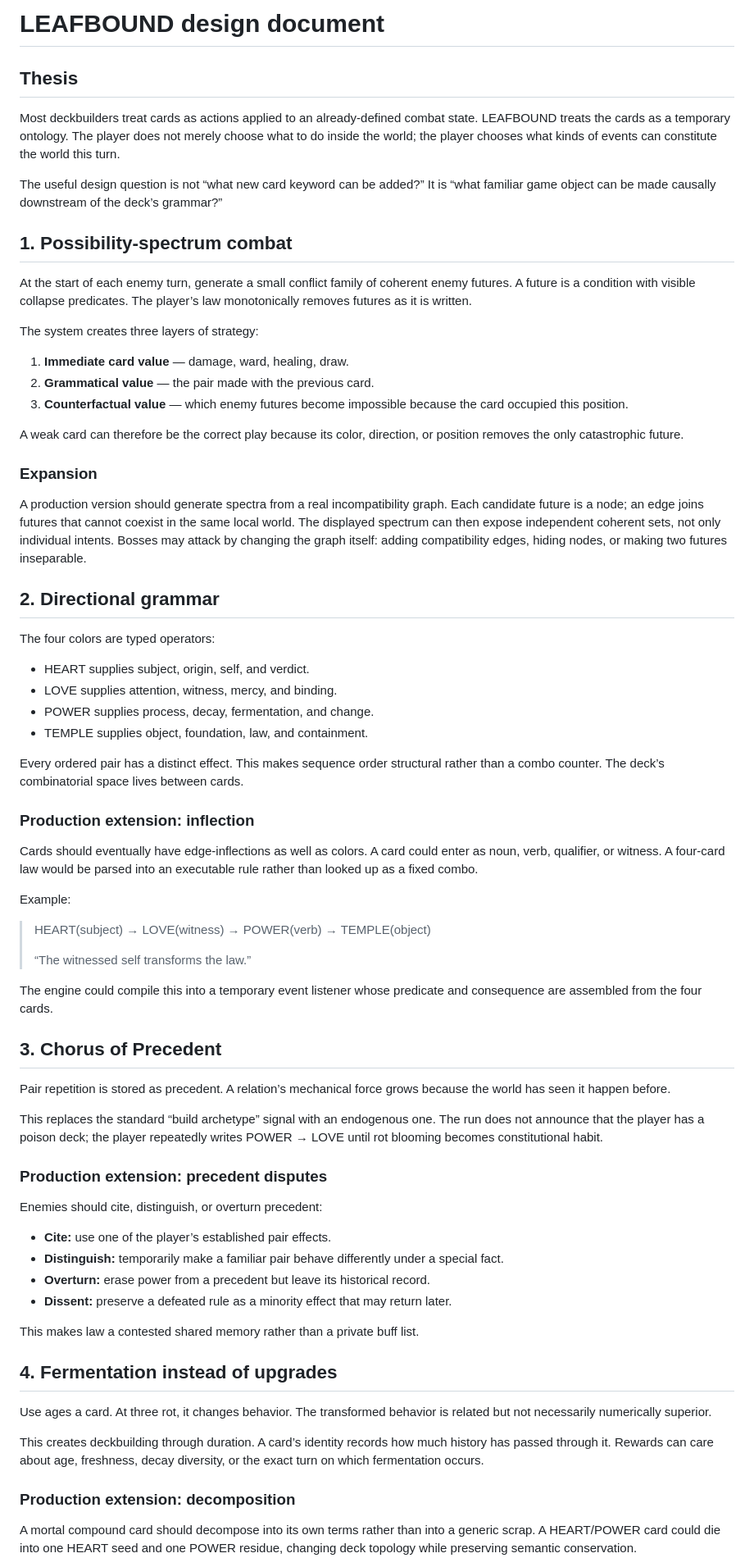
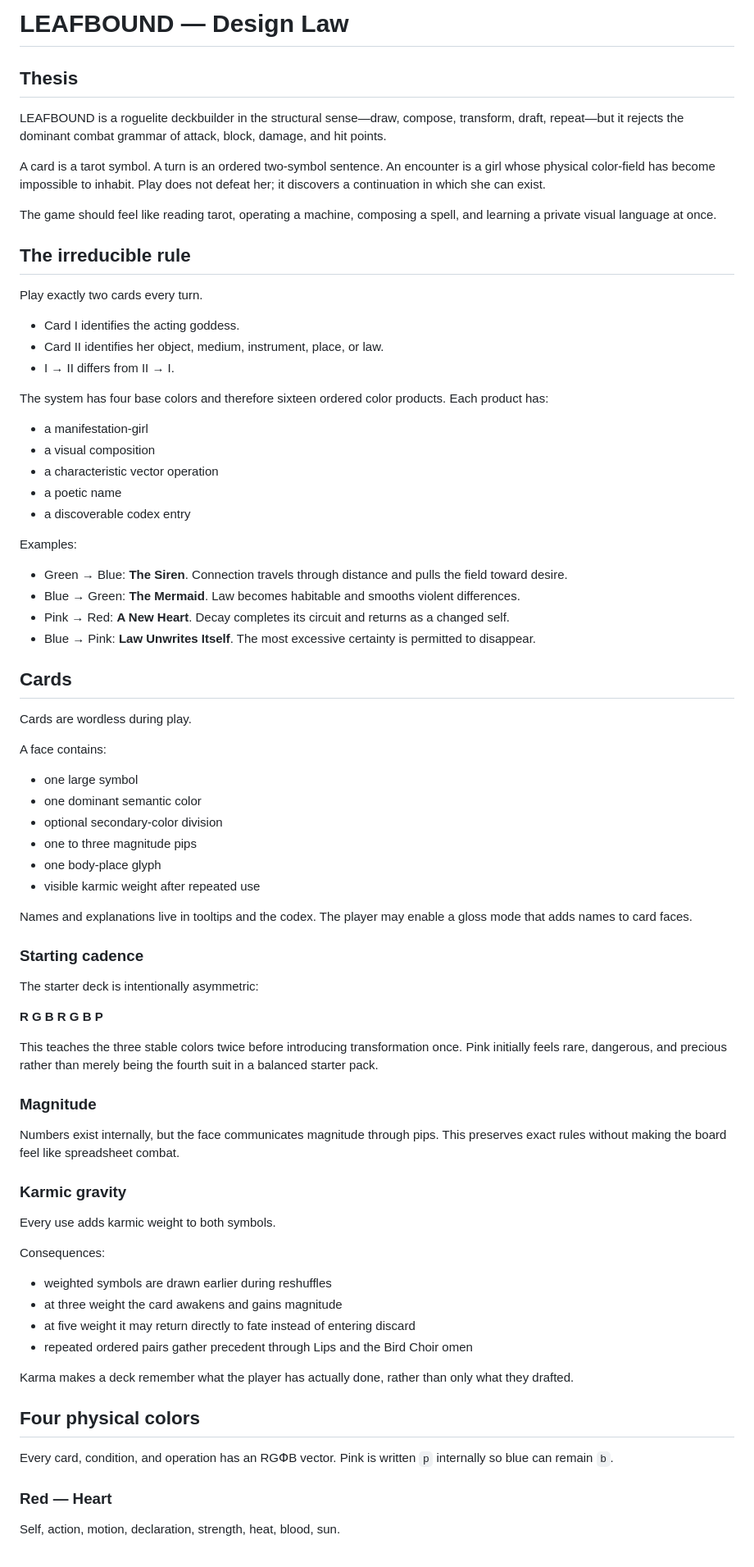
Before and after one commit to amuletmaiden/leafbound, a Markdown page: DESIGN.md, the part around one of its changes. Shown at 82% size. Rendered like a GitHub page.

Commit message:
Replace design law with symbolic two-card system

```diff
--- a/DESIGN.md
+++ b/DESIGN.md
@@ -1,74 +1,81 @@
-# LEAFBOUND design document
+# LEAFBOUND — Design Law
 
 ## Thesis
 
-Most deckbuilders treat cards as actions applied to an already-defined combat state. LEAFBOUND treats the cards as a temporary ontology. The player does not merely choose what to do inside the world; the player chooses what kinds of events can constitute the world this turn.
+LEAFBOUND is a roguelite deckbuilder in the structural sense—draw, compose, transform, draft, repeat—but it rejects the dominant combat grammar of attack, block, damage, and hit points.
 
-The useful design question is not “what new card keyword can be added?” It is “what familiar game object can be made causally downstream of the deck’s grammar?”
+A card is a tarot symbol. A turn is an ordered two-symbol sentence. An encounter is a girl whose physical color-field has become impossible to inhabit. Play does not defeat her; it discovers a continuation in which she can exist.
 
-## 1. Possibility-spectrum combat
+The game should feel like reading tarot, operating a machine, composing a spell, and learning a private visual language at once.
 
-At the start of each enemy turn, generate a small conflict family of coherent enemy futures. A future is a condition with visible collapse predicates. The player’s law monotonically removes futures as it is written.
+## The irreducible rule
 
-The system creates three layers of strategy:
+Play exactly two cards every turn.
 
-1. **Immediate card value** — damage, ward, healing, draw.
-2. **Grammatical value** — the pair made with the previous card.
-3. **Counterfactual value** — which enemy futures become impossible because the card occupied this position.
+- Card I identifies the acting goddess.
+- Card II identifies her object, medium, instrument, place, or law.
+- I → II differs from II → I.
 
-A weak card can therefore be the correct play because its color, direction, or position removes the only catastrophic future.
+The system has four base colors and therefore sixteen ordered color products. Each product has:
 
-### Expansion
+- a manifestation-girl
+- a visual composition
+- a characteristic vector operation
+- a poetic name
+- a discoverable codex entry
 
-A production version should generate spectra from a real incompatibility graph. Each candidate future is a node; an edge joins futures that cannot coexist in the same local world. The displayed spectrum can then expose independent coherent sets, not only individual intents. Bosses may attack by changing the graph itself: adding compatibility edges, hiding nodes, or making two futures inseparable.
+Examples:
 
-## 2. Directional grammar
+- Green → Blue: **The Siren**. Connection travels through distance and pulls the field toward desire.
+- Blue → Green: **The Mermaid**. Law becomes habitable and smooths violent differences.
+- Pink → Red: **A New Heart**. Decay completes its circuit and returns as a changed self.
+- Blue → Pink: **Law Unwrites Itself**. The most excessive certainty is permitted to disappear.
 
-The four colors are typed operators:
+## Cards
 
-- HEART supplies subject, origin, self, and verdict.
-- LOVE supplies attention, witness, mercy, and binding.
-- POWER supplies process, decay, fermentation, and change.
-- TEMPLE supplies object, foundation, law, and containment.
+Cards are wordless during play.
 
-Every ordered pair has a distinct effect. This makes sequence order structural rather than a combo counter. The deck’s combinatorial space lives between cards.
+A face contains:
 
-### Production extension: inflection
+- one large symbol
+- one dominant semantic color
+- optional secondary-color division
+- one to three magnitude pips
+- one body-place glyph
+- visible karmic weight after repeated use
 
-Cards should eventually have edge-inflections as well as colors. A card could enter as noun, verb, qualifier, or witness. A four-card law would be parsed into an executable rule rather than looked up as a fixed combo.
+Names and explanations live in tooltips and the codex. The player may enable a gloss mode that adds names to card faces.
 
-Example:
+### Starting cadence
 
-> HEART(subject) → LOVE(witness) → POWER(verb) → TEMPLE(object)
->
-> “The witnessed self transforms the law.”
+The starter deck is intentionally asymmetric:
 
-The engine could compile this into a temporary event listener whose predicate and consequence are assembled from the four cards.
+**R G B R G B P**
 
-## 3. Chorus of Precedent
+This teaches the three stable colors twice before introducing transformation once. Pink initially feels rare, dangerous, and precious rather than merely being the fourth suit in a balanced starter pack.
 
-Pair repetition is stored as precedent. A relation’s mechanical force grows because the world has seen it happen before.
+### Magnitude
 
-This replaces the standard “build archetype” signal with an endogenous one. The run does not announce that the player has a poison deck; the player repeatedly writes POWER → LOVE until rot blooming becomes constitutional habit.
+Numbers exist internally, but the face communicates magnitude through pips. This preserves exact rules without making the board feel like spreadsheet combat.
 
-### Production extension: precedent disputes
+### Karmic gravity
 
-Enemies should cite, distinguish, or overturn precedent:
+Every use adds karmic weight to both symbols.
 
-- **Cite:** use one of the player’s established pair effects.
-- **Distinguish:** temporarily make a familiar pair behave differently under a special fact.
-- **Overturn:** erase power from a precedent but leave its historical record.
-- **Dissent:** preserve a defeated rule as a minority effect that may return later.
+Consequences:
 
-This makes law a contested shared memory rather than a private buff list.
+- weighted symbols are drawn earlier during reshuffles
+- at three weight the card awakens and gains magnitude
+- at five weight it may return directly to fate instead of entering discard
+- repeated ordered pairs gather precedent through Lips and the Bird Choir omen
 
-## 4. Fermentation instead of upgrades
+Karma makes a deck remember what the player has actually done, rather than only what they drafted.
 
-Use ages a card. At three rot, it changes behavior. The transformed behavior is related but not necessarily numerically superior.
+## Four physical colors
 
-This creates deckbuilding through duration. A card’s identity records how much history has passed through it. Rewards can care about age, freshness, decay diversity, or the exact turn on which fermentation occurs.
+Every card, condition, and operation has an RGՓB vector. Pink is written `p` internally so blue can remain `b`.
 
-### Production extension: decomposition
+### Red — Heart
 
-A mortal compound card should decompose into its own terms rather than into a generic scrap. A HEART/POWER card could die into one HEART seed and one POWER residue, changing deck topology while preserving semantic conservation.
+Self, action, motion, declaration, strength, heat, blood, sun.
 
```
Also changed, not shown: other parts of DESIGN.md (+116 -43 lines).
